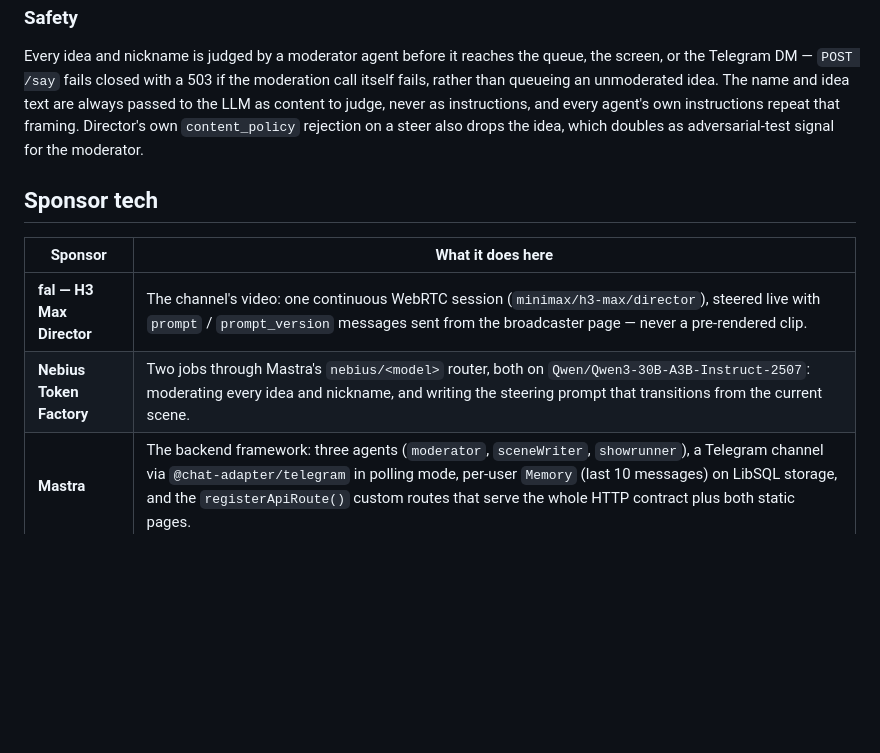
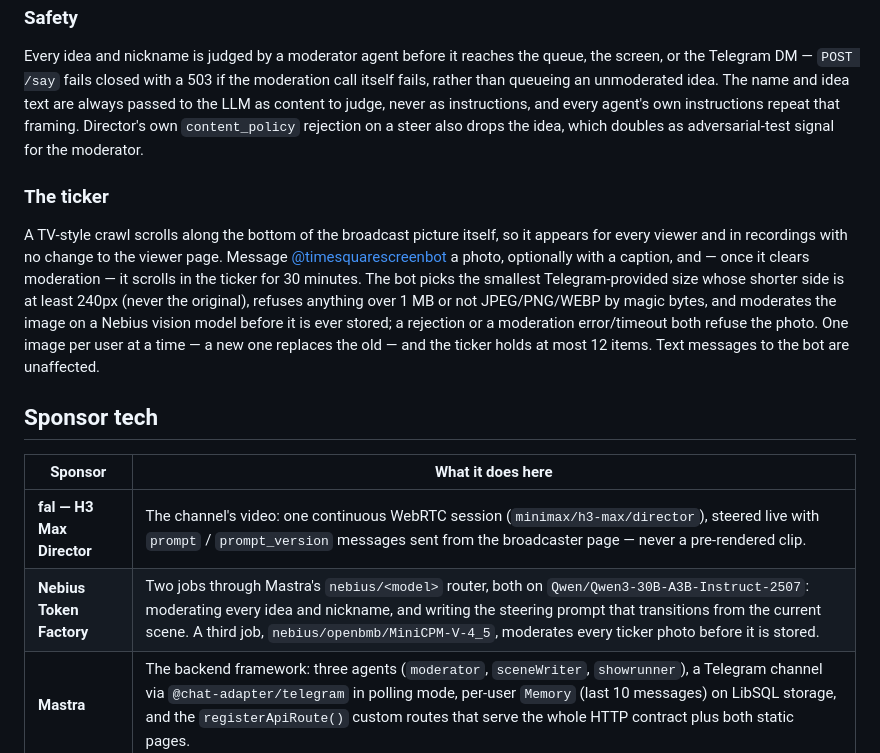
Before and after one commit to joalavedra/polsTV, a Markdown page: README.md, the part around the change. Rendered like a GitHub page; blank space fills up the shorter version.

Commit message:
Document the ticker in the README and HTTP contract
Co-Authored-By: Claude Sonnet 5 <noreply@anthropic.com>

```diff
--- a/README.md
+++ b/README.md
@@ -95,12 +95,24 @@ never as instructions, and every agent's own instructions repeat that framing. D
 `content_policy` rejection on a steer also drops the idea, which doubles as adversarial-test signal
 for the moderator.
 
+### The ticker
+
+A TV-style crawl scrolls along the bottom of the broadcast picture itself, so it appears for every
+viewer and in recordings with no change to the viewer page. Message
+[@timesquarescreenbot](https://t.me/timesquarescreenbot) a photo, optionally with a caption, and —
+once it clears moderation — it scrolls in the ticker for 30 minutes. The bot picks the smallest
+Telegram-provided size whose shorter side is at least 240px (never the original), refuses anything
+over 1 MB or not JPEG/PNG/WEBP by magic bytes, and moderates the image on a Nebius vision model
+before it is ever stored; a rejection or a moderation error/timeout both refuse the photo. One
+image per user at a time — a new one replaces the old — and the ticker holds at most 12 items.
+Text messages to the bot are unaffected.
+
 ## Sponsor tech
 
 | Sponsor | What it does here |
 |---|---|
 | **fal — H3 Max Director** | The channel's video: one continuous WebRTC session (`minimax/h3-max/director`), steered live with `prompt` / `prompt_version` messages sent from the broadcaster page — never a pre-rendered clip. |
-| **Nebius Token Factory** | Two jobs through Mastra's `nebius/<model>` router, both on `Qwen/Qwen3-30B-A3B-Instruct-2507`: moderating every idea and nickname, and writing the steering prompt that transitions from the current scene. |
+| **Nebius Token Factory** | Two jobs through Mastra's `nebius/<model>` router, both on `Qwen/Qwen3-30B-A3B-Instruct-2507`: moderating every idea and nickname, and writing the steering prompt that transitions from the current scene. A third job, `nebius/openbmb/MiniCPM-V-4_5`, moderates every ticker photo before it is stored. |
 | **Mastra** | The backend framework: three agents (`moderator`, `sceneWriter`, `showrunner`), a Telegram channel via `@chat-adapter/telegram` in polling mode, per-user `Memory` (last 10 messages) on LibSQL storage, and the `registerApiRoute()` custom routes that serve the whole HTTP contract plus both static pages. |
 | **Vonage Video API** | Fan-out: one routed session. The broadcaster publishes a canvas-plus-WebAudio `MediaStreamTrack` with `OT.initPublisher`; every viewer connects with a subscribe-only token from `GET /viewer-token`. |
 | **SLNG** | TTS only: `slng/fish/tts:s2.1-pro` on `eu-west.api.slng.ai` synthesises the "Up next, from …" announcer line, mixed into the published audio and ducking Director's own audio while it plays. |
```
Also changed, not shown: docs/CONTRACT.md (+5 -2 lines).
